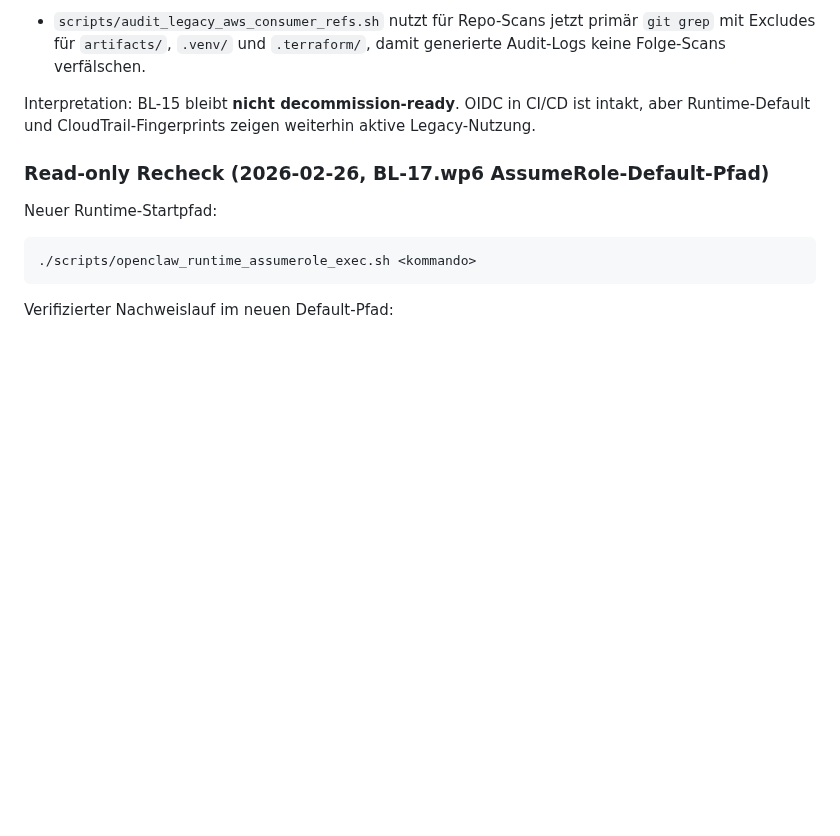
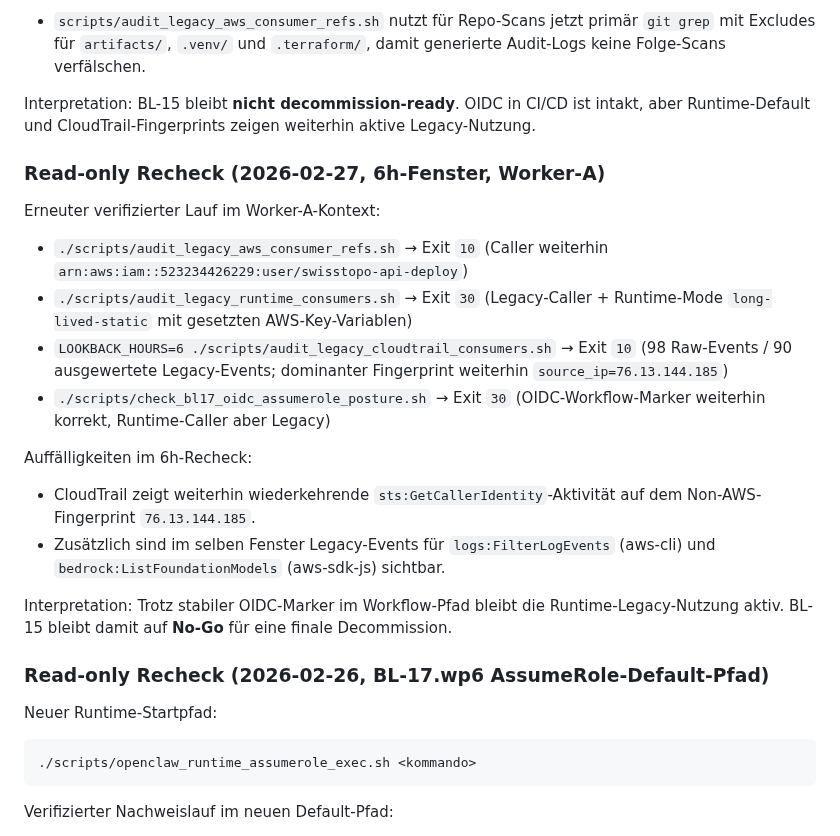
Before and after one commit to nimeob/geo-ranking-ch, a Markdown page: docs/LEGACY_IAM_USER_READINESS.md, the part around the change. GitHub-like rendering; blank space fills up the shorter version.

Commit message:
docs(bl-15): sync 2026-02-27 read-only recheck evidence
Refs #8

```diff
--- a/docs/LEGACY_IAM_USER_READINESS.md
+++ b/docs/LEGACY_IAM_USER_READINESS.md
@@ -178,6 +178,22 @@ Zusätzliche Härtung im Zuge dieses Laufs:
 
 Interpretation: BL-15 bleibt **nicht decommission-ready**. OIDC in CI/CD ist intakt, aber Runtime-Default und CloudTrail-Fingerprints zeigen weiterhin aktive Legacy-Nutzung.
 
+### Read-only Recheck (2026-02-27, 6h-Fenster, Worker-A)
+
+Erneuter verifizierter Lauf im Worker-A-Kontext:
+
+- `./scripts/audit_legacy_aws_consumer_refs.sh` → Exit `10` (Caller weiterhin `arn:aws:iam::523234426229:user/swisstopo-api-deploy`)
+- `./scripts/audit_legacy_runtime_consumers.sh` → Exit `30` (Legacy-Caller + Runtime-Mode `long-lived-static` mit gesetzten AWS-Key-Variablen)
+- `LOOKBACK_HOURS=6 ./scripts/audit_legacy_cloudtrail_consumers.sh` → Exit `10` (98 Raw-Events / 90 ausgewertete Legacy-Events; dominanter Fingerprint weiterhin `source_ip=76.13.144.185`)
+- `./scripts/check_bl17_oidc_assumerole_posture.sh` → Exit `30` (OIDC-Workflow-Marker weiterhin korrekt, Runtime-Caller aber Legacy)
+
+Auffälligkeiten im 6h-Recheck:
+
+- CloudTrail zeigt weiterhin wiederkehrende `sts:GetCallerIdentity`-Aktivität auf dem Non-AWS-Fingerprint `76.13.144.185`.
+- Zusätzlich sind im selben Fenster Legacy-Events für `logs:FilterLogEvents` (aws-cli) und `bedrock:ListFoundationModels` (aws-sdk-js) sichtbar.
+
+Interpretation: Trotz stabiler OIDC-Marker im Workflow-Pfad bleibt die Runtime-Legacy-Nutzung aktiv. BL-15 bleibt damit auf **No-Go** für eine finale Decommission.
+
 ### Read-only Recheck (2026-02-26, BL-17.wp6 AssumeRole-Default-Pfad)
 
 Neuer Runtime-Startpfad:
```
Also changed, not shown: docs/BACKLOG.md (+2 -1 lines), docs/LEGACY_CONSUMER_INVENTORY.md (+8 -8 lines).
